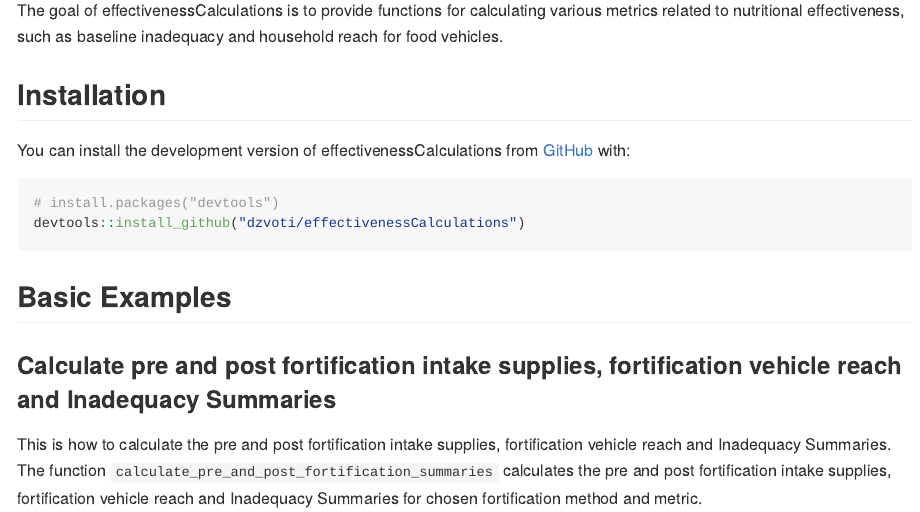
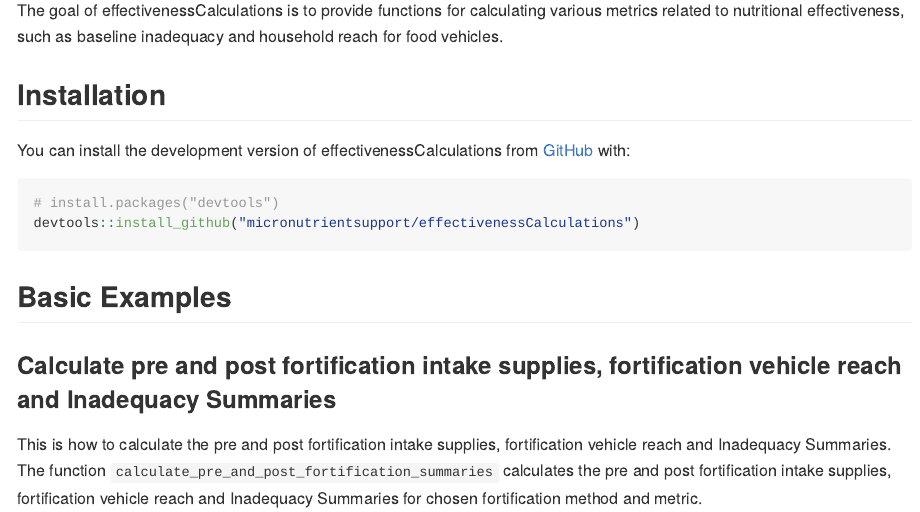
Before and after one commit to dzvoti/effectivenessCalculations, an R Markdown document (README.Rmd): the page in a window 1100 px wide, from 110 px down. The pictures show the output file README.md that the author committed with the source, drawn offline in the style of GitHub; badge pictures from the web are left out.

Commit message:
fix: Fixed links pointing to old repository location in `README.md` and `DESCRIPTION` file

````diff
--- a/README.Rmd
+++ b/README.Rmd
@@ -16,20 +16,20 @@ knitr::opts_chunk$set(
 # effectivenessCalculations
 
 <!-- badges: start -->
-[![R-CMD-check](https://github.com/dzvoti/effectivenessCalculations/actions/workflows/R-CMD-check.yaml/badge.svg)](https://github.com/dzvoti/effectivenessCalculations/actions/workflows/R-CMD-check.yaml)
+[![R-CMD-check](https://github.com/micronutrientsupport/effectivenessCalculations/actions/workflows/R-CMD-check.yaml/badge.svg)](https://github.com/micronutrientsupport/effectivenessCalculations/actions/workflows/R-CMD-check.yaml)
 [![Lifecycle: stable](https://img.shields.io/badge/lifecycle-stable-brightgreen.svg)](https://lifecycle.r-lib.org/articles/stages.html#stable)
-![GitHub R package version](https://img.shields.io/github/r-package/v/dzvoti/effectivenessCalculations)
+![GitHub R package version](https://img.shields.io/github/r-package/v/micronutrientsupport/effectivenessCalculations)
 <!-- badges: end -->
 
 The goal of effectivenessCalculations is to provide functions for calculating various metrics related to nutritional effectiveness, such as baseline inadequacy and household reach for food vehicles.
 
 ## Installation
 
-You can install the development version of effectivenessCalculations from [GitHub](https://github.com/dzvoti/effectivenessCalculations) with:
+You can install the development version of effectivenessCalculations from [GitHub](https://github.com/micronutrientsupport/effectivenessCalculations) with:
 
 ```{r, eval=FALSE}
 # install.packages("devtools")
-devtools::install_github("dzvoti/effectivenessCalculations")
+devtools::install_github("micronutrientsupport/effectivenessCalculations")
 ```
 
 ## Basic Examples
````
Also changed, not shown: README.md, 1 other file.
